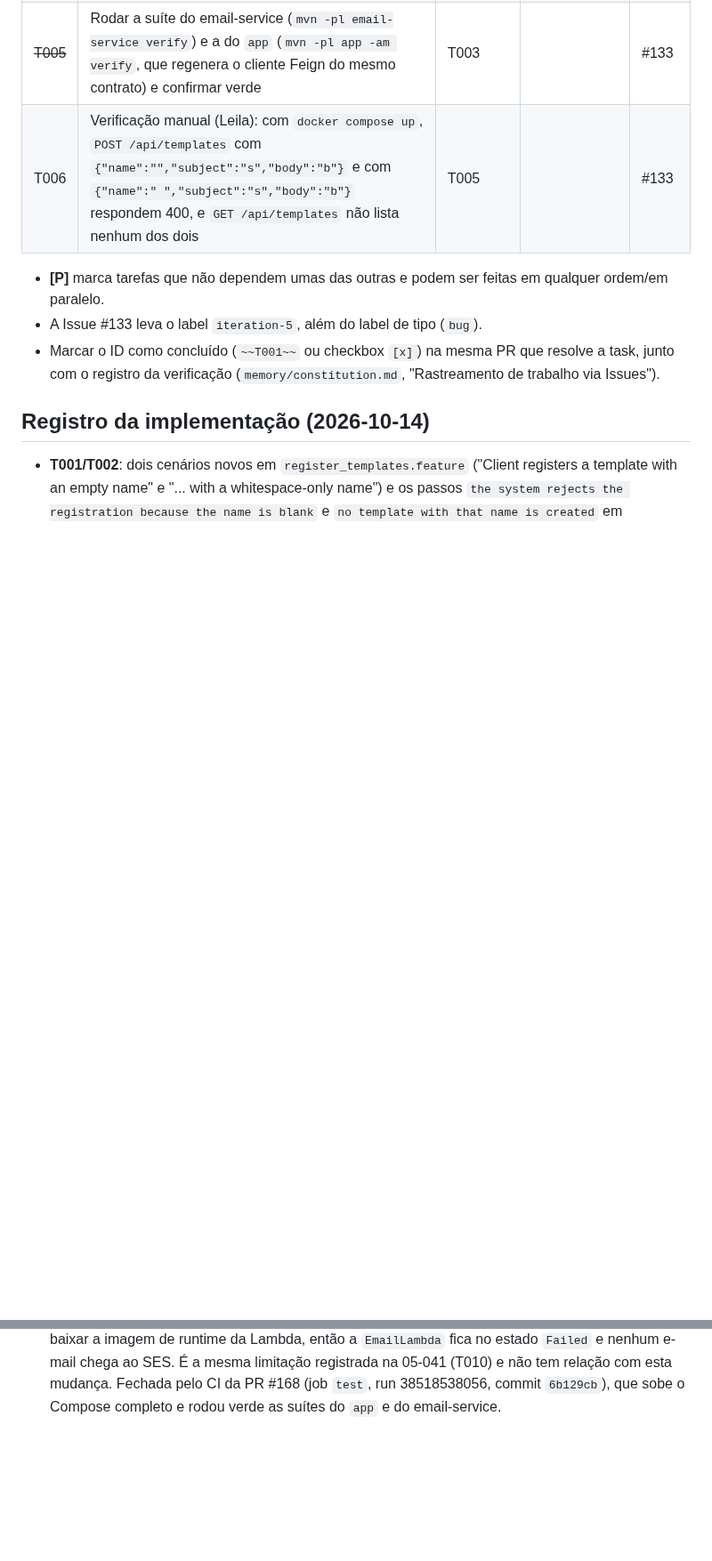
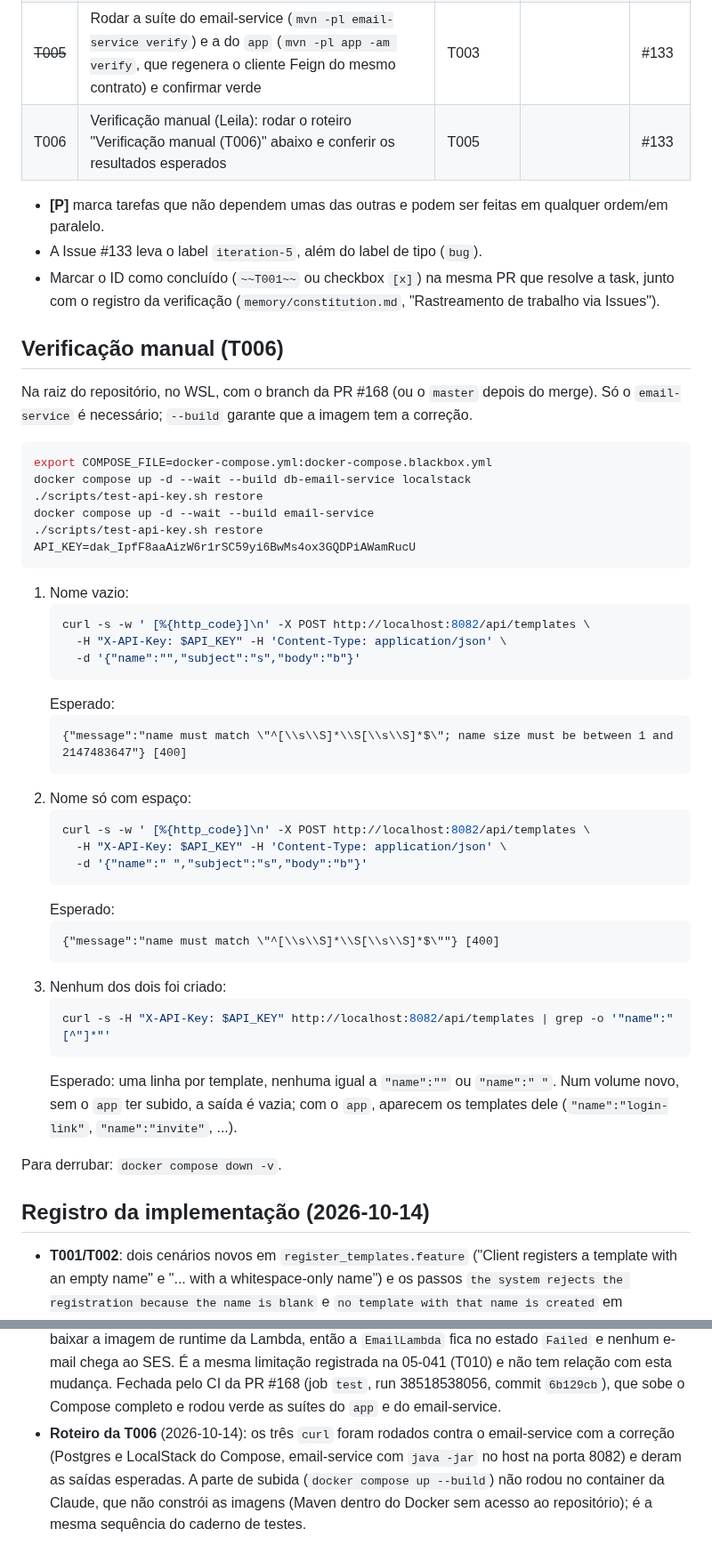
Before and after one commit to lalgarve/jogo-acoes, a Markdown page: specs/05-045-template-nome-vazio/tasks.md, 2 parts joined by grey strips. Shown at 89% size. Drawn GitHub-style; blank space fills up the shorter version.

Commit message:
docs: give spec 05-045's manual check copy-ready commands
Co-Authored-By: Claude Opus 5.5 (1M context) <noreply@anthropic.com>
Claude-Session: https://claude.ai/code/session_01EdPUzvniryg3SgTMQRyXv8

````diff
--- a/specs/05-045-template-nome-vazio/tasks.md
+++ b/specs/05-045-template-nome-vazio/tasks.md
@@ -16,7 +16,7 @@ Todas as tarefas abaixo são acompanhadas como checklist na Issue
 | ~~T003~~ | `docs/openapi-email-service.yaml`: `EmailTemplateCreateRequest.name` ganha `minLength: 1` e `pattern: '^[\s\S]*\S[\s\S]*$'`, com `description` dizendo que o nome não pode ser vazio nem só espaço em branco. Conferir no DTO gerado (`target/generated-sources`) que vieram `@Size(min = 1)` e `@Pattern`. Confirmar T001 e T002 verdes | T001, T002 | | #133 |
 | ~~T004~~ | Critério de aceite de exceções (`memory/constitution.md`, "Critério de aceite: exceções e caminhos de erro exercitados por teste"): listar as classes de exceção criadas (esperado: nenhuma) e os caminhos de erro novos (400 por `MethodArgumentNotValidException` para nome vazio e para nome em branco); apontar T001/T002 como os testes que os exercitam. Registrar abaixo | T003 | | #133 |
 | ~~T005~~ | Rodar a suíte do email-service (`mvn -pl email-service verify`) e a do `app` (`mvn -pl app -am verify`, que regenera o cliente Feign do mesmo contrato) e confirmar verde | T003 | | #133 |
-| T006 | Verificação manual (Leila): com `docker compose up`, `POST /api/templates` com `{"name":"","subject":"s","body":"b"}` e com `{"name":" ","subject":"s","body":"b"}` respondem 400, e `GET /api/templates` não lista nenhum dos dois | T005 | | #133 |
+| T006 | Verificação manual (Leila): rodar o roteiro "Verificação manual (T006)" abaixo e conferir os resultados esperados | T005 | | #133 |
 
 - **[P]** marca tarefas que não dependem umas das outras e podem ser feitas em qualquer
   ordem/em paralelo.
@@ -24,6 +24,50 @@ Todas as tarefas abaixo são acompanhadas como checklist na Issue
 - Marcar o ID como concluído (`~~T001~~` ou checkbox `[x]`) na mesma PR que resolve a task,
   junto com o registro da verificação (`memory/constitution.md`, "Rastreamento de trabalho via
   Issues").
+
+## Verificação manual (T006)
+
+Na raiz do repositório, no WSL, com o branch da PR #168 (ou o `master` depois do merge). Só o
+`email-service` é necessário; `--build` garante que a imagem tem a correção.
+
+```bash
+export COMPOSE_FILE=docker-compose.yml:docker-compose.blackbox.yml
+docker compose up -d --wait --build db-email-service localstack
+./scripts/test-api-key.sh restore
+docker compose up -d --wait --build email-service
+./scripts/test-api-key.sh restore
+API_KEY=dak_IpfF8aaAizW6r1rSC59yi6BwMs4ox3GQDPiAWamRucU
+```
+
+1. Nome vazio:
+   ```bash
+   curl -s -w ' [%{http_code}]\n' -X POST http://localhost:8082/api/templates \
+     -H "X-API-Key: $API_KEY" -H 'Content-Type: application/json' \
+     -d '{"name":"","subject":"s","body":"b"}'
+   ```
+   Esperado:
+   ```
+   {"message":"name must match \"^[\\s\\S]*\\S[\\s\\S]*$\"; name size must be between 1 and 2147483647"} [400]
+   ```
+2. Nome só com espaço:
+   ```bash
+   curl -s -w ' [%{http_code}]\n' -X POST http://localhost:8082/api/templates \
+     -H "X-API-Key: $API_KEY" -H 'Content-Type: application/json' \
+     -d '{"name":" ","subject":"s","body":"b"}'
+   ```
+   Esperado:
+   ```
+   {"message":"name must match \"^[\\s\\S]*\\S[\\s\\S]*$\""} [400]
+   ```
+3. Nenhum dos dois foi criado:
+   ```bash
+   curl -s -H "X-API-Key: $API_KEY" http://localhost:8082/api/templates | grep -o '"name":"[^"]*"'
+   ```
+   Esperado: uma linha por template, nenhuma igual a `"name":""` ou `"name":" "`. Num volume
+   novo, sem o `app` ter subido, a saída é vazia; com o `app`, aparecem os templates dele
+   (`"name":"login-link"`, `"name":"invite"`, ...).
+
+Para derrubar: `docker compose down -v`.
 
 ## Registro da implementação (2026-10-14)
 
@@ -52,3 +96,8 @@ Todas as tarefas abaixo são acompanhadas como checklist na Issue
   e-mail chega ao SES. É a mesma limitação registrada na 05-041 (T010) e não tem relação com esta
   mudança. Fechada pelo CI da PR #168 (job `test`, run 38518538056, commit `6b129cb`), que sobe o
   Compose completo e rodou verde as suítes do `app` e do email-service.
+- **Roteiro da T006** (2026-10-14): os três `curl` foram rodados contra o email-service com a
+  correção (Postgres e LocalStack do Compose, email-service com `java -jar` no host na porta
+  8082) e deram as saídas esperadas. A parte de subida (`docker compose up --build`) não rodou no
+  container da Claude, que não constrói as imagens (Maven dentro do Docker sem acesso ao
+  repositório); é a mesma sequência do caderno de testes.
````
